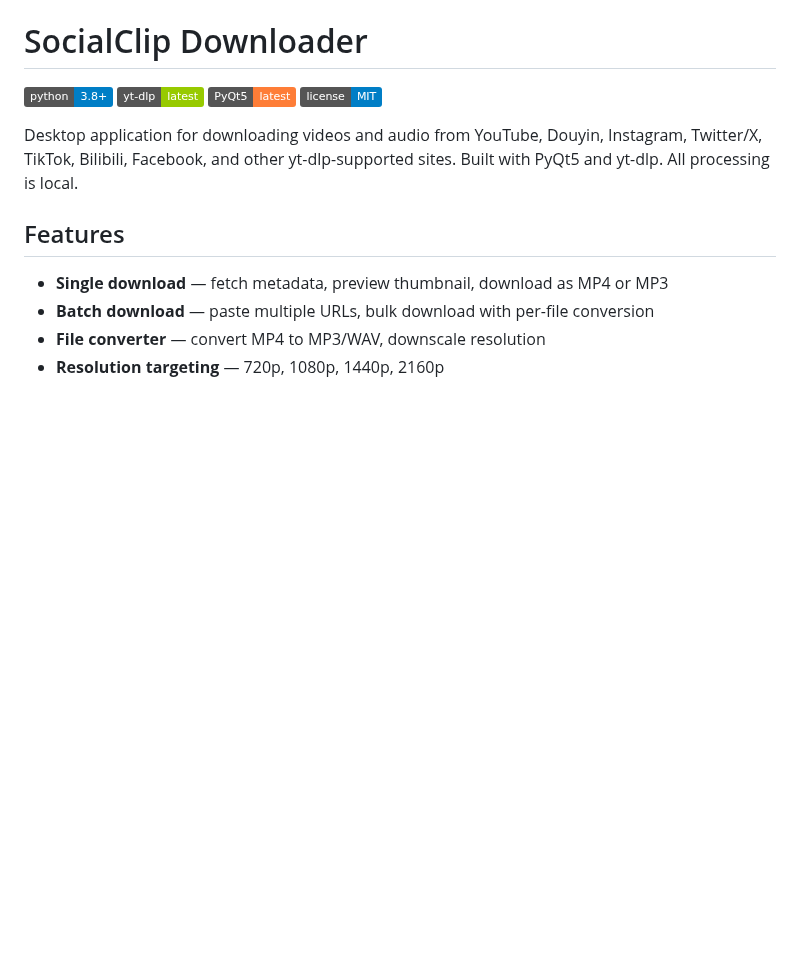
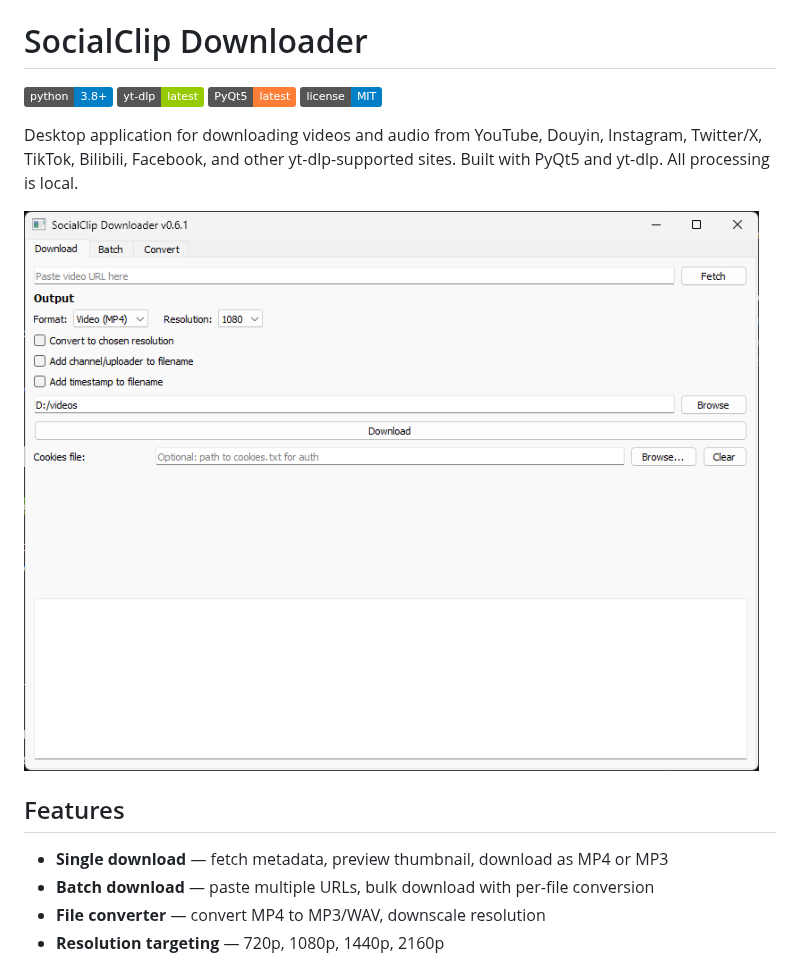
Before and after one commit to petra-dot/socialclip-downloader, a Markdown page: README.md, the part around the change. Drawn GitHub-style; pictures changed too: docs/screenshots/app_main.png; badges without logos; blank space fills up the shorter version.

Commit message:
docs: show screenshot in README, untrack superpowers artifacts
- Add the app screenshot image to the README (file was tracked but never
  referenced, so nothing rendered on GitHub)
- Stop tracking docs/superpowers/ (tool design artifacts, not project content)
- Ignore superpowers/ and docs/superpowers/ so they cannot re-enter
- Update app_main.png (user re-captured screenshot)

```diff
--- a/README.md
+++ b/README.md
@@ -6,6 +6,8 @@
 [![MIT License](https://img.shields.io/badge/license-MIT-blue.svg)](LICENSE)
 
 Desktop application for downloading videos and audio from YouTube, Douyin, Instagram, Twitter/X, TikTok, Bilibili, Facebook, and other yt-dlp-supported sites. Built with PyQt5 and yt-dlp. All processing is local.
+
+![SocialClip Downloader](docs/screenshots/app_main.png)
 
 ## Features
 
```
Also changed, not shown: 1 other file.
